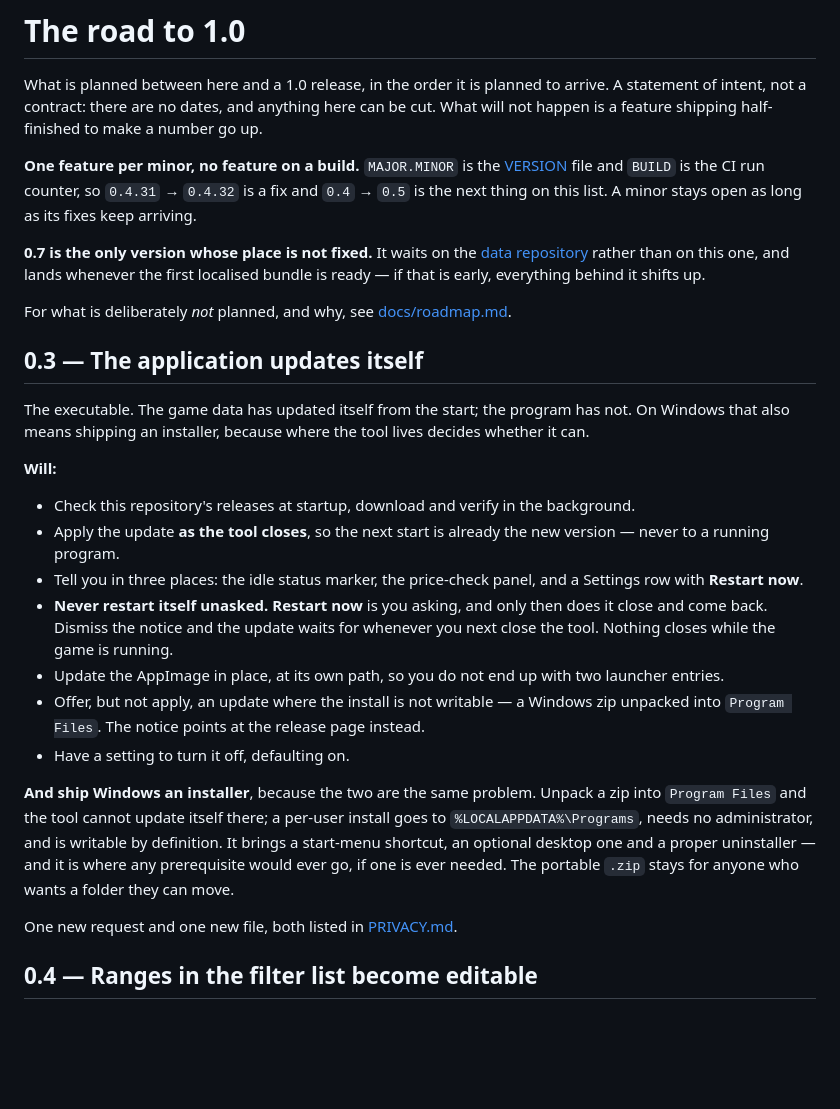
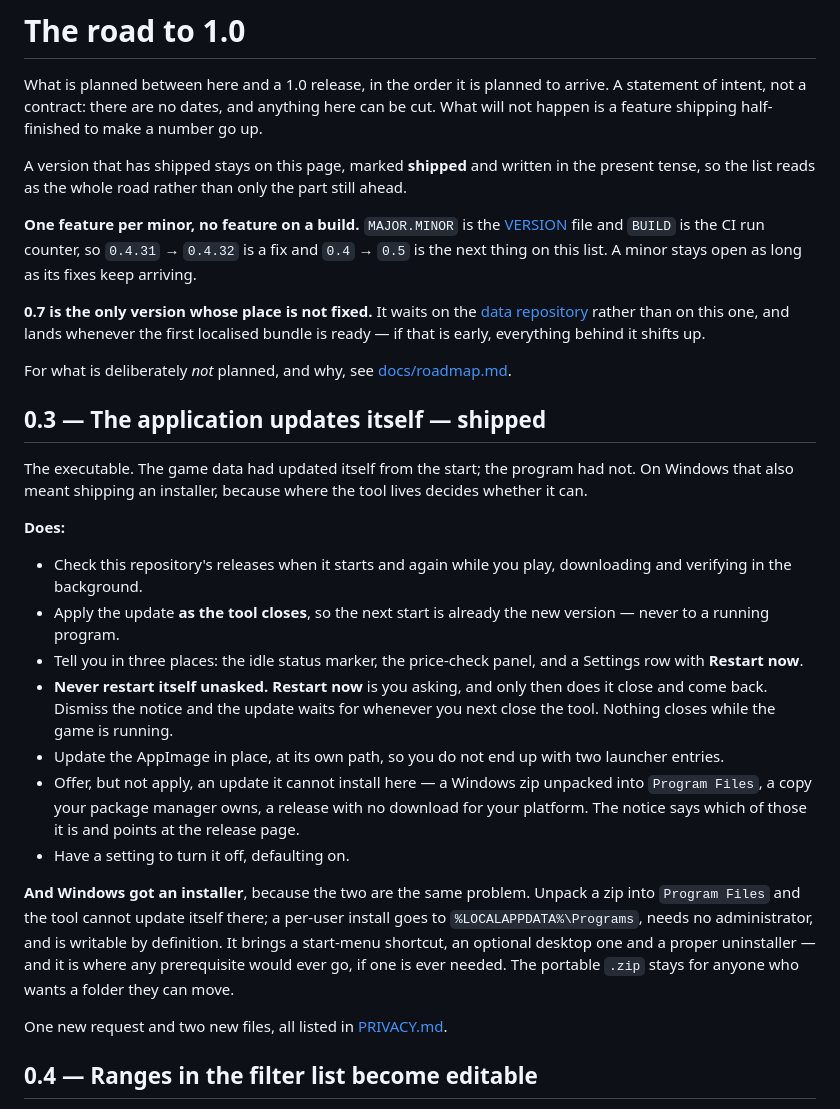
Before and after one commit to JIRPOS/PathOfPriceCheck, a Markdown page: ROADMAP.md, the part around the change. GitHub-like rendering; blank space fills up the shorter version.

Commit message:
The roadmap says 0.3 has shipped
CHANGED: 0.3 is marked shipped and written in the present tense, and the intro states that a shipped version stays on the page rather than coming off it.

  - The page was written during 0.3, so 0.1 and 0.2 were never on it and there was no
    precedent either way. Keeping the section is the recoverable choice.

CHANGED: the 0.3 list matches what the updater actually does — it re-checks while you play, its offer names which of the three reasons it is, and the write probe makes two new files rather than one.

```diff
--- a/ROADMAP.md
+++ b/ROADMAP.md
@@ -3,6 +3,9 @@
 What is planned between here and a 1.0 release, in the order it is planned to arrive. A statement
 of intent, not a contract: there are no dates, and anything here can be cut. What will not happen
 is a feature shipping half-finished to make a number go up.
+
+A version that has shipped stays on this page, marked **shipped** and written in the present tense,
+so the list reads as the whole road rather than only the part still ahead.
 
 **One feature per minor, no feature on a build.** `MAJOR.MINOR` is the [VERSION](VERSION) file and
 `BUILD` is the CI run counter, so `0.4.31` → `0.4.32` is a fix and `0.4` → `0.5` is the next thing
@@ -15,14 +18,15 @@ up.
 
 For what is deliberately *not* planned, and why, see [docs/roadmap.md](docs/roadmap.md).
 
-## 0.3 — The application updates itself
+## 0.3 — The application updates itself — **shipped**
 
-The executable. The game data has updated itself from the start; the program has not. On Windows
-that also means shipping an installer, because where the tool lives decides whether it can.
+The executable. The game data had updated itself from the start; the program had not. On Windows
+that also meant shipping an installer, because where the tool lives decides whether it can.
 
-**Will:**
+**Does:**
 
-- Check this repository's releases at startup, download and verify in the background.
+- Check this repository's releases when it starts and again while you play, downloading and
+  verifying in the background.
 - Apply the update **as the tool closes**, so the next start is already the new version — never
   to a running program.
 - Tell you in three places: the idle status marker, the price-check panel, and a Settings row
@@ -31,18 +35,19 @@ that also means shipping an installer, because where the tool lives decides whet
   come back. Dismiss the notice and the update waits for whenever you next close the tool.
   Nothing closes while the game is running.
 - Update the AppImage in place, at its own path, so you do not end up with two launcher entries.
-- Offer, but not apply, an update where the install is not writable — a Windows zip unpacked into
-  `Program Files`. The notice points at the release page instead.
+- Offer, but not apply, an update it cannot install here — a Windows zip unpacked into
+  `Program Files`, a copy your package manager owns, a release with no download for your platform.
+  The notice says which of those it is and points at the release page.
 - Have a setting to turn it off, defaulting on.
 
-**And ship Windows an installer**, because the two are the same problem. Unpack a zip into
+**And Windows got an installer**, because the two are the same problem. Unpack a zip into
 `Program Files` and the tool cannot update itself there; a per-user install goes to
 `%LOCALAPPDATA%\Programs`, needs no administrator, and is writable by definition. It brings a
 start-menu shortcut, an optional desktop one and a proper uninstaller — and it is where any
 prerequisite would ever go, if one is ever needed. The portable `.zip` stays for anyone who wants
 a folder they can move.
 
-One new request and one new file, both listed in [PRIVACY.md](PRIVACY.md).
+One new request and two new files, all listed in [PRIVACY.md](PRIVACY.md).
 
 ## 0.4 — Ranges in the filter list become editable
 
```
